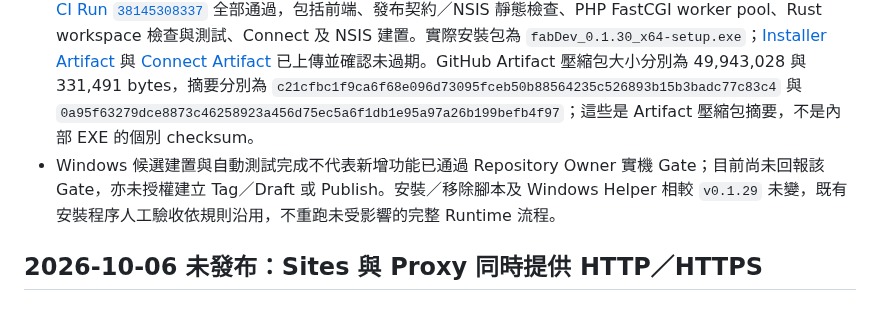
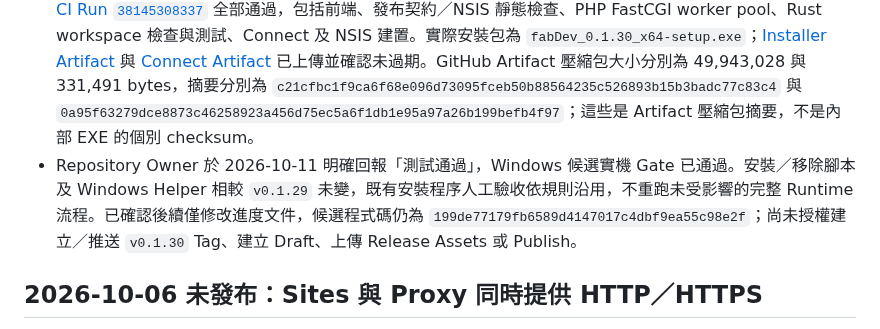
Before and after one commit to JimmyWon1028/fabdev, a Markdown page: docs/FABDEV_PROGRESS.md, the part around the change. Drawn GitHub-style.

Commit message:
docs: record 0.1.30 Windows acceptance

```diff
--- a/docs/FABDEV_PROGRESS.md
+++ b/docs/FABDEV_PROGRESS.md
@@ -14,7 +14,7 @@ fabDev Desktop Community `v0.1.29` 已完成 Windows x64 候選 CI、Repository
 - 完整 `pnpm test` 通過 Desktop 171、Release 規則 21、Rust workspace 342、macOS Helper 10 項，共 544 項；7 項需外部環境的 Rust 測試維持 ignored。首次受限 sandbox 測試因無法綁定 fixture 的 loopback Port／Unix Socket 失敗，允許該操作後重跑完整測試通過。`pnpm lint`、`pnpm build` 與 `git diff --check` 通過；本機建置驗證不代表已產生 Windows Installer 或通過 Windows 實機驗收。
 - Repository Owner 已授權本次提交及推送，Windows x64 候選將由既有 GitHub CI 建置。此準備紀錄不代表候選 CI 已通過，尚未建立 Tag／Draft 或 Publish；macOS DMG、線上 Runtime Package 與 Catalog 均未重新打包或發布。
 - 後續已完成提交並推送：候選來源 Commit `199de77179fb6589d4147017c4dbf9ea55c98e2f`，單次 [Windows x64 CI Run `38145308337`](https://github.com/JimmyWon1028/fabdev/actions/runs/38145308337) 全部通過，包括前端、發布契約／NSIS 靜態檢查、PHP FastCGI worker pool、Rust workspace 檢查與測試、Connect 及 NSIS 建置。實際安裝包為 `fabDev_0.1.30_x64-setup.exe`；[Installer Artifact](https://github.com/JimmyWon1028/fabdev/actions/runs/38145308337/artifacts/11704912236) 與 [Connect Artifact](https://github.com/JimmyWon1028/fabdev/actions/runs/38145308337/artifacts/11705061876) 已上傳並確認未過期。GitHub Artifact 壓縮包大小分別為 49,943,028 與 331,491 bytes，摘要分別為 `c21cfbc1f9ca6f68e096d73095fceb50b88564235c526893b15b3badc77c83c4` 與 `0a95f63279dce8873c46258923a456d75ec5a6f1db1e95a97a26b199befb4f97`；這些是 Artifact 壓縮包摘要，不是內部 EXE 的個別 checksum。
-- Windows 候選建置與自動測試完成不代表新增功能已通過 Repository Owner 實機 Gate；目前尚未回報該 Gate，亦未授權建立 Tag／Draft 或 Publish。安裝／移除腳本及 Windows Helper 相較 `v0.1.29` 未變，既有安裝程序人工驗收依規則沿用，不重跑未受影響的完整 Runtime 流程。
+- Repository Owner 於 2026-10-11 明確回報「測試通過」，Windows 候選實機 Gate 已通過。安裝／移除腳本及 Windows Helper 相較 `v0.1.29` 未變，既有安裝程序人工驗收依規則沿用，不重跑未受影響的完整 Runtime 流程。已確認後續僅修改進度文件，候選程式碼仍為 `199de77179fb6589d4147017c4dbf9ea55c98e2f`；尚未授權建立／推送 `v0.1.30` Tag、建立 Draft、上傳 Release Assets 或 Publish。
 
 ## 2026-10-06 未發布：Sites 與 Proxy 同時提供 HTTP／HTTPS
 
```
